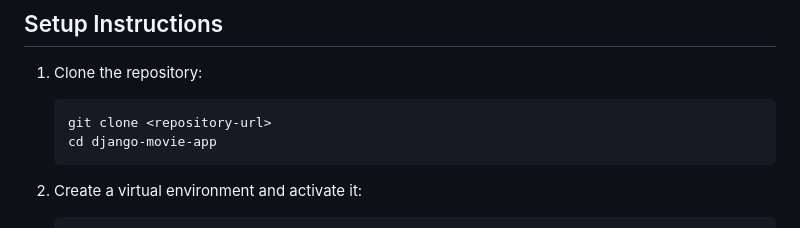
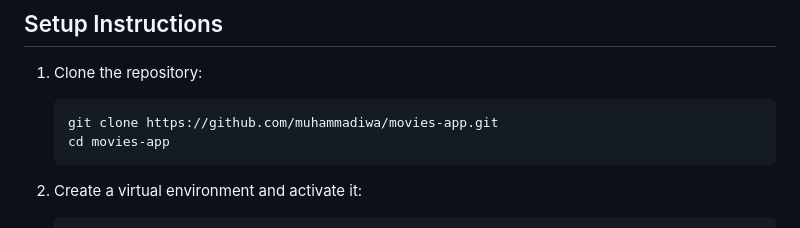
Before and after one commit to muhammadiwa/movies-app, a Markdown page: README.md, the part around the change. Drawn GitHub-style.

````diff
--- a/README.md
+++ b/README.md
@@ -52,8 +52,8 @@ django-movie-app/
 
 1. Clone the repository:
    ```
-   git clone <repository-url>
-   cd django-movie-app
+   git clone https://github.com/muhammadiwa/movies-app.git
+   cd movies-app
    ```
 
 2. Create a virtual environment and activate it:
````
